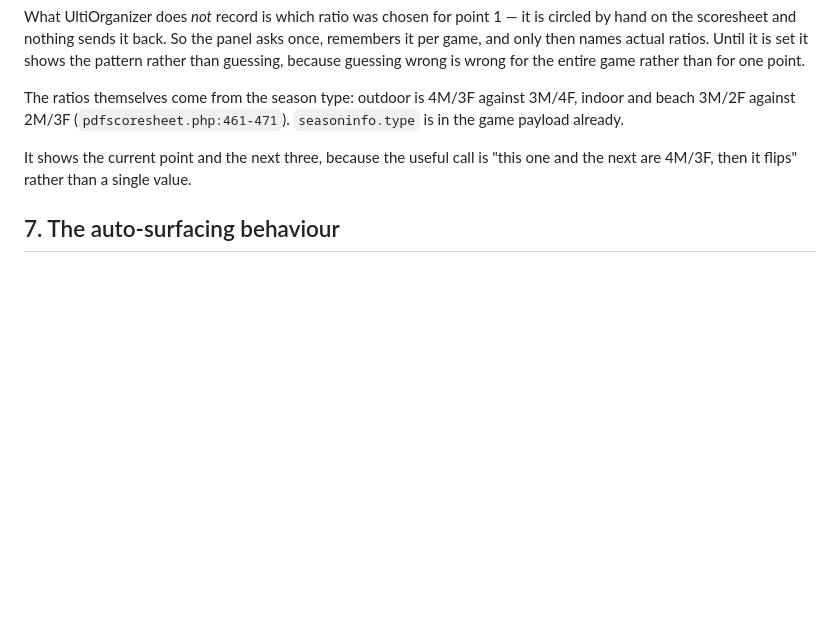
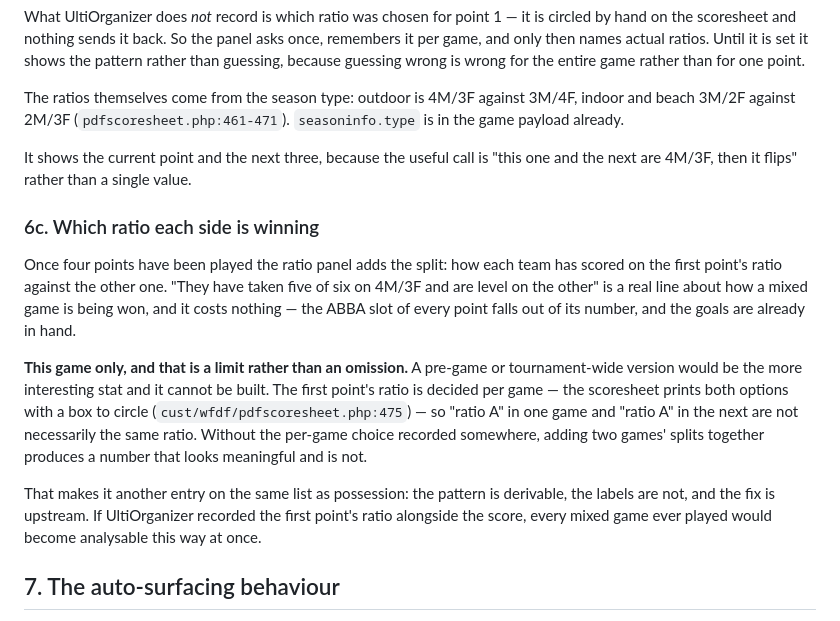
Before and after one commit to lsmith77/live-by-bula-broadcast, a Markdown page: docs/COMMENTATOR.md, the part around the change. Rendered like a GitHub page; blank space fills up the shorter version.

```diff
--- a/docs/COMMENTATOR.md
+++ b/docs/COMMENTATOR.md
@@ -292,6 +292,14 @@ The ratios themselves come from the season type: outdoor is 4M/3F against 3M/4F,
 
 It shows the current point and the next three, because the useful call is "this one and the next are 4M/3F, then it flips" rather than a single value.
 
+### 6c. Which ratio each side is winning
+
+Once four points have been played the ratio panel adds the split: how each team has scored on the first point's ratio against the other one. "They have taken five of six on 4M/3F and are level on the other" is a real line about how a mixed game is being won, and it costs nothing — the ABBA slot of every point falls out of its number, and the goals are already in hand.
+
+**This game only, and that is a limit rather than an omission.** A pre-game or tournament-wide version would be the more interesting stat and it cannot be built. The first point's ratio is decided per game — the scoresheet prints both options with a box to circle (`cust/wfdf/pdfscoresheet.php:475`) — so "ratio A" in one game and "ratio A" in the next are not necessarily the same ratio. Without the per-game choice recorded somewhere, adding two games' splits together produces a number that looks meaningful and is not.
+
+That makes it another entry on the same list as possession: the pattern is derivable, the labels are not, and the fix is upstream. If UltiOrganizer recorded the first point's ratio alongside the score, every mixed game ever played would become analysable this way at once.
+
 ## 7. The auto-surfacing behaviour
 
 The idea: when something happens — a goal, a block — the person involved is pulled up automatically for a few seconds, with a control to pin it.
```
Also changed, not shown: docs/PLAN.md (+2 -1 lines), docs/STUDIO.md (+14 -0 lines).
